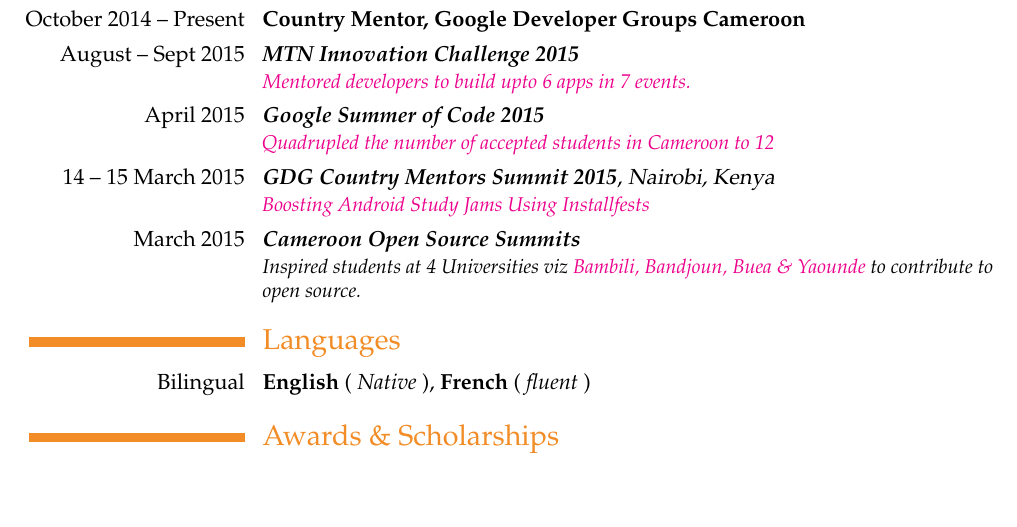
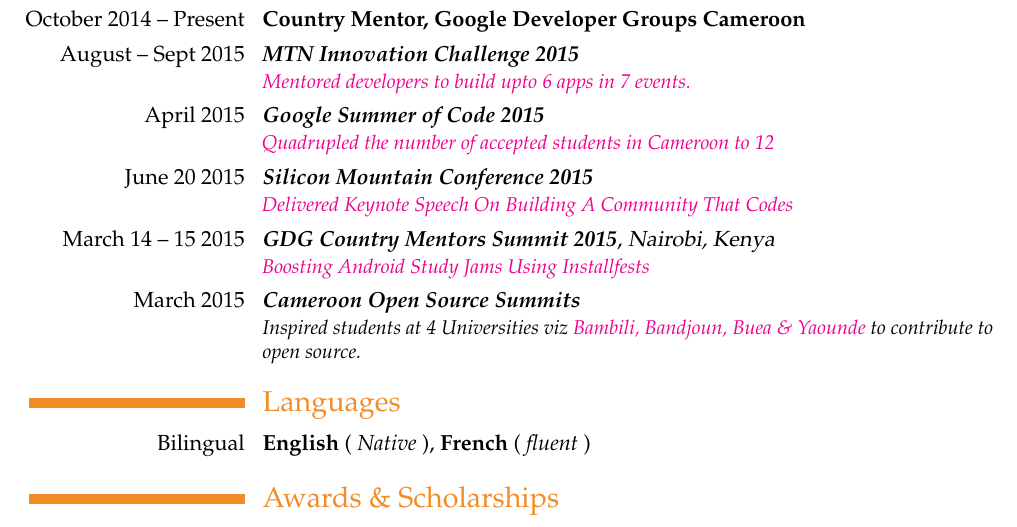
Before and after one commit to ebenezergraham/Resume, a LaTeX CV (Resume.tex): part of page 2 of 2, cut so that both start at the same text, the shorter picture padded with empty space. Compiled offline with pdfLaTeX.

Commit message:
Add the keynote speech at Silicon Mountain Conference

```diff
--- a/Resume.tex
+++ b/Resume.tex
@@ -75,7 +75,9 @@
 \href{https://mtninnovationchallenge.com}{\textit{Mentored developers to build upto 6 apps in 7 events.}}}
 \cventry{\llap{April 2015}}{\textit{Google Summer of Code 2015}}{}{}{}{
 \href{http://google-opensource.blogspot.com/2015/05/gsoc-2015-stats-part-1-all-about.html}{\textit{Quadrupled the number of accepted students in Cameroon to 12}}}
-\cventry{\llap{14 -- 15 March 2015}}{\textit{GDG Country Mentors Summit 2015}}{Nairobi, Kenya}{}{}{\href{http://www.waridievents.com/gallery.php}{\textit{Boosting Android Study Jams Using Installfests}}}
+\cventry{\llap{June 20 2015}}{\textit{Silicon Mountain Conference 2015}}{}{}{}{
+\href{https://plus.google.com}{\textit{Delivered Keynote Speech On Building A Community That Codes}}}
+\cventry{\llap{March 14 -- 15  2015}}{\textit{GDG Country Mentors Summit 2015}}{Nairobi, Kenya}{}{}{\href{http://www.waridievents.com/gallery.php}{\textit{Boosting Android Study Jams Using Installfests}}}
 \cventry{\llap{March 2015}}{\textit{Cameroon Open Source Summits}}{}{}{}{\textit{Inspired students at 4 Universities viz
 \href{https://goo.gl/HhWAOI}{Bambili, Bandjoun, Buea \& Yaounde} to contribute to open source.}}
 
```
Also changed, not shown: Resume.pdf, 1 other file.
